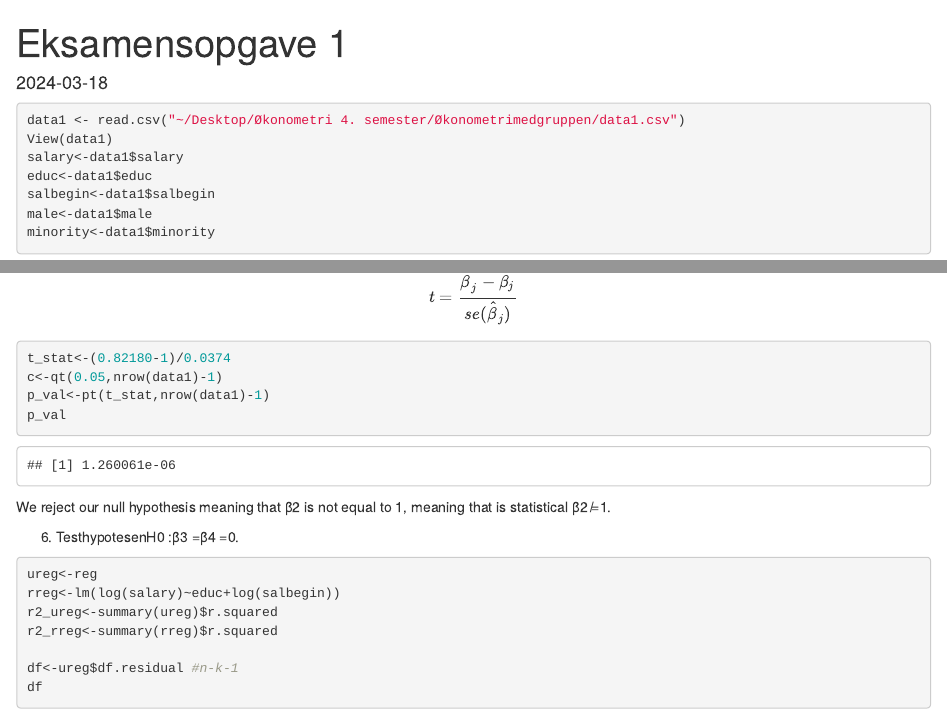
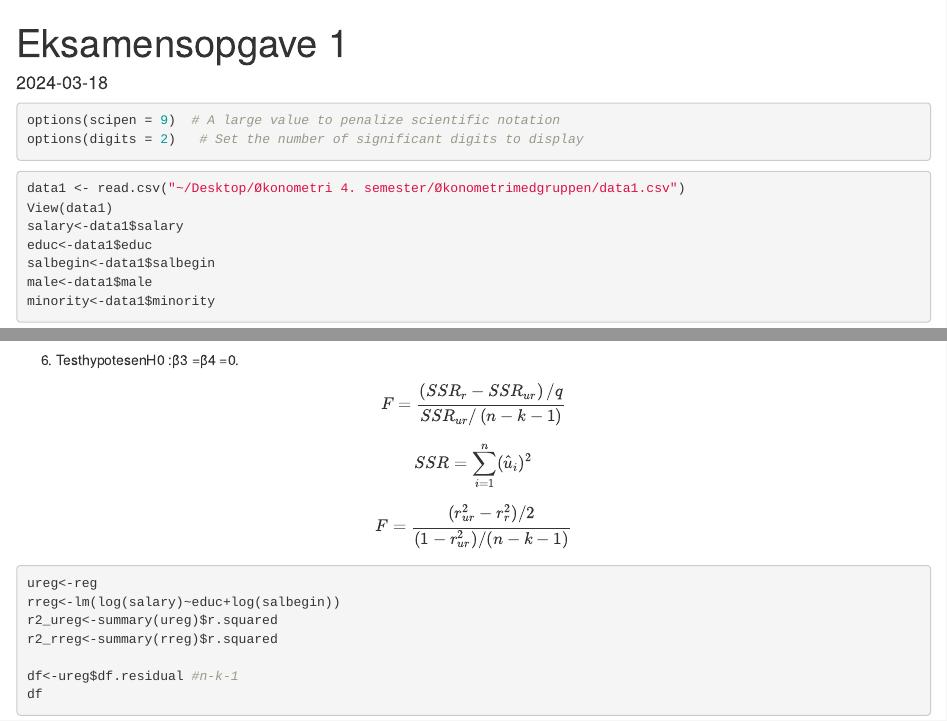
Before and after one commit to SimonHedegaard/Oekonometrimedgruppen, an R Markdown document (Eksamensopgave 1 - Simon.Rmd): the page in a window 1100 px wide, from its top, and a second part further down, joined at a grey line. Rendered offline with R 4.5, knitr and Pandoc, with nearby package versions; some code elsewhere in the file could not run offline.

Commit message:
jajajajajaj

````diff
--- a/Eksamensopgave 1 - Simon.Rmd
+++ b/Eksamensopgave 1 - Simon.Rmd
@@ -3,6 +3,13 @@ title: "Eksamensopgave 1"
 output: html_document
 date: "2024-03-18"
 ---
+
+
+```{r}
+options(scipen = 9)  # A large value to penalize scientific notation
+options(digits = 2)   # Set the number of significant digits to display
+```
+
 
 ```{r}
 data1 <- read.csv("~/Desktop/Økonometri 4. semester/Økonometrimedgruppen/data1.csv")
@@ -145,6 +152,22 @@ p_val
 We reject our null hypothesis meaning that β2 is not equal to 1, meaning that is statistical β2 ̸=1.
 
 6. TesthypotesenH0 :β3 =β4 =0.
+
+$$
+F = \frac{\left(SSR_r - SSR_{ur}\right)/q}{SSR_{ur}/\left(n - k - 1\right)}
+$$
+
+
+$$
+SSR = \sum_{i=1}^{n} (\hat{u}_i)^2
+$$
+
+
+$$F=\frac{(r^2_{ur}-r^2_{r})/2}{(1-r^2_{ur})/(n-k-1)}$$
+
+
+
+
 ```{r}
 ureg<-reg
 rreg<-lm(log(salary)~educ+log(salbegin))
````
